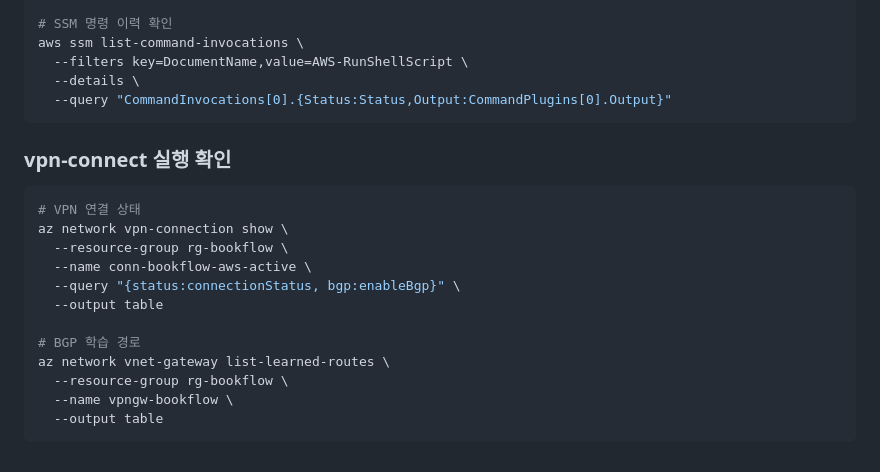
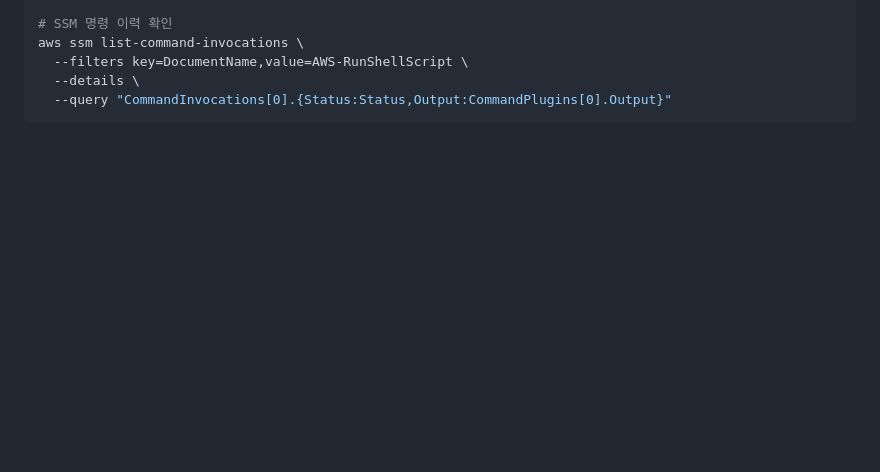
Before and after one commit to MyosoonHwang/BookFlowAI-Platform, a Markdown page: cicd/ansible/README.md, the part around one of its changes. GitHub-like rendering; blank space fills up the shorter version.

````diff
--- a/cicd/ansible/README.md
+++ b/cicd/ansible/README.md
@@ -218,20 +159,3 @@ aws ssm list-command-invocations \
   --details \
   --query "CommandInvocations[0].{Status:Status,Output:CommandPlugins[0].Output}"
 ```
-
-### vpn-connect 실행 확인
-
-```bash
-# VPN 연결 상태
-az network vpn-connection show \
-  --resource-group rg-bookflow \
-  --name conn-bookflow-aws-active \
-  --query "{status:connectionStatus, bgp:enableBgp}" \
-  --output table
-
-# BGP 학습 경로
-az network vnet-gateway list-learned-routes \
-  --resource-group rg-bookflow \
-  --name vpngw-bookflow \
-  --output table
-```
````
Also changed, not shown: other parts of cicd/ansible/README.md (+0 -59 lines).
